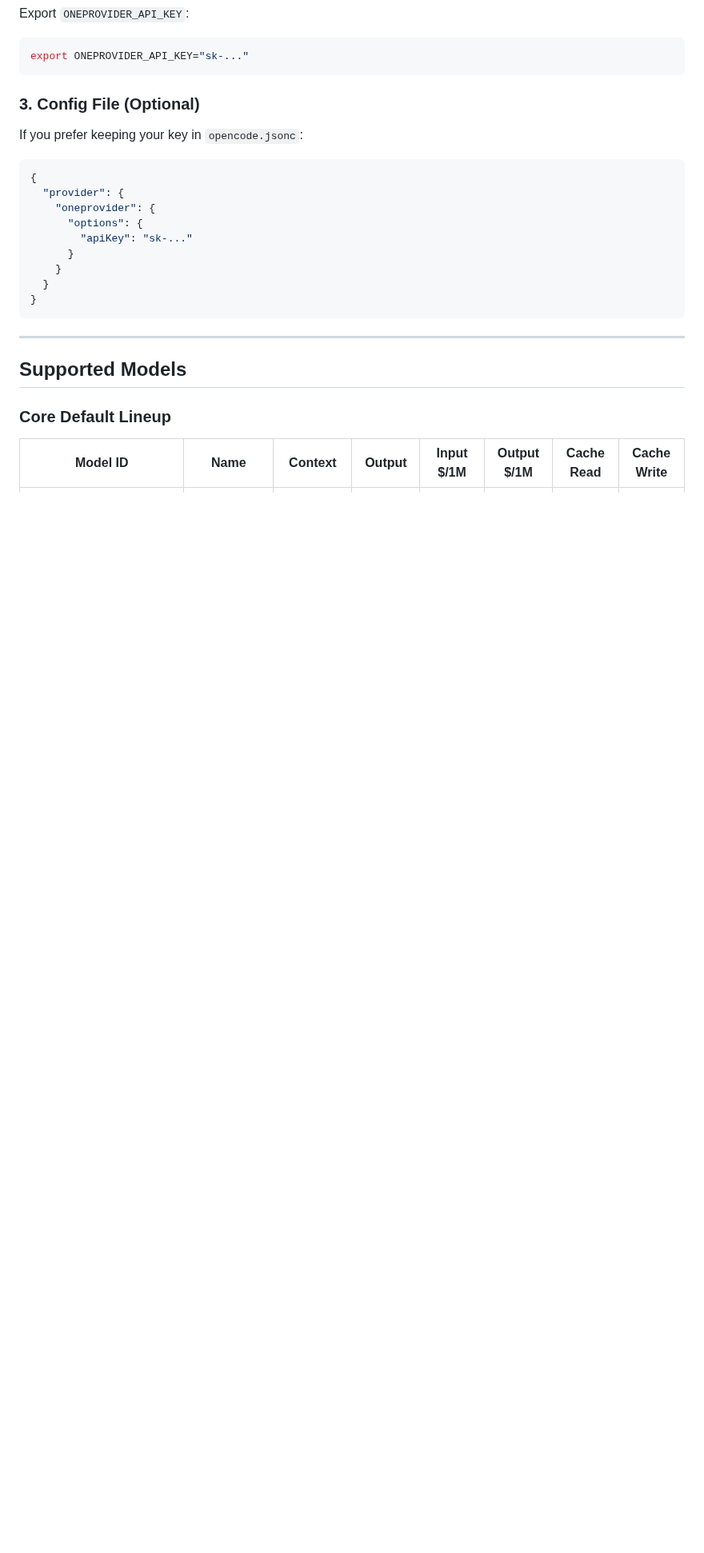
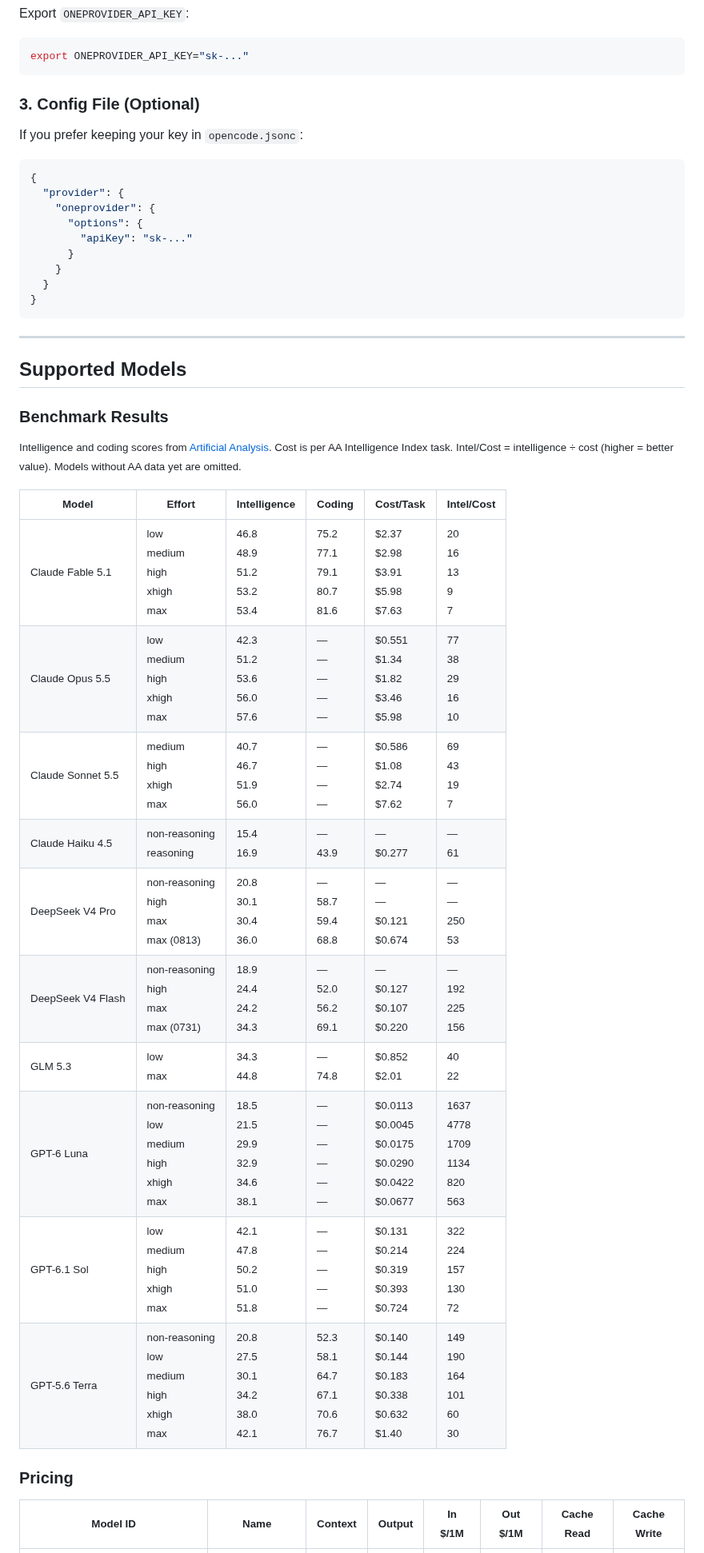
Before and after one commit to chrisb09/opencode-oneprovider, a Markdown page: README.md, the part around one of its changes. Shown at 80% size. Drawn GitHub-style; blank space fills up the shorter version.

```diff
--- a/README.md
+++ b/README.md
@@ -84,7 +102,33 @@ If you prefer keeping your key in `opencode.jsonc`:
 
 ## Supported Models
 
-### Core Default Lineup
+### Benchmark Results
 
-| Model ID | Name | Context | Output | Input $/1M | Output $/1M | Cache Read | Cache Write |
+<small>
+
+Intelligence and coding scores from [Artificial Analysis](https://artificialanalysis.ai). Cost is per AA Intelligence Index task. Intel/Cost = intelligence ÷ cost (higher = better value). Models without AA data yet are omitted.
+
+<!-- BEGIN BENCHMARK TABLE -->
+| Model | Effort | Intelligence | Coding | Cost/Task | Intel/Cost |
+|---|---|---|---|---|---|
+| Claude Fable 5.1 | low<br>medium<br>high<br>xhigh<br>max | 46.8<br>48.9<br>51.2<br>53.2<br>53.4 | 75.2<br>77.1<br>79.1<br>80.7<br>81.6 | $2.37<br>$2.98<br>$3.91<br>$5.98<br>$7.63 | 20<br>16<br>13<br>9<br>7 |
+| Claude Opus 5.5 | low<br>medium<br>high<br>xhigh<br>max | 42.3<br>51.2<br>53.6<br>56.0<br>57.6 | —<br>—<br>—<br>—<br>— | $0.551<br>$1.34<br>$1.82<br>$3.46<br>$5.98 | 77<br>38<br>29<br>16<br>10 |
+| Claude Sonnet 5.5 | medium<br>high<br>xhigh<br>max | 40.7<br>46.7<br>51.9<br>56.0 | —<br>—<br>—<br>— | $0.586<br>$1.08<br>$2.74<br>$7.62 | 69<br>43<br>19<br>7 |
+| Claude Haiku 4.5 | non-reasoning<br>reasoning | 15.4<br>16.9 | —<br>43.9 | —<br>$0.277 | —<br>61 |
+| DeepSeek V4 Pro | non-reasoning<br>high<br>max<br>max (0813) | 20.8<br>30.1<br>30.4<br>36.0 | —<br>58.7<br>59.4<br>68.8 | —<br>—<br>$0.121<br>$0.674 | —<br>—<br>250<br>53 |
+| DeepSeek V4 Flash | non-reasoning<br>high<br>max<br>max (0731) | 18.9<br>24.4<br>24.2<br>34.3 | —<br>52.0<br>56.2<br>69.1 | —<br>$0.127<br>$0.107<br>$0.220 | —<br>192<br>225<br>156 |
+| GLM 5.3 | low<br>max | 34.3<br>44.8 | —<br>74.8 | $0.852<br>$2.01 | 40<br>22 |
+| GPT-6 Luna | non-reasoning<br>low<br>medium<br>high<br>xhigh<br>max | 18.5<br>21.5<br>29.9<br>32.9<br>34.6<br>38.1 | —<br>—<br>—<br>—<br>—<br>— | $0.0113<br>$0.0045<br>$0.0175<br>$0.0290<br>$0.0422<br>$0.0677 | 1637<br>4778<br>1709<br>1134<br>820<br>563 |
+| GPT-6.1 Sol | low<br>medium<br>high<br>xhigh<br>max | 42.1<br>47.8<br>50.2<br>51.0<br>51.8 | —<br>—<br>—<br>—<br>— | $0.131<br>$0.214<br>$0.319<br>$0.393<br>$0.724 | 322<br>224<br>157<br>130<br>72 |
+| GPT-5.6 Terra | non-reasoning<br>low<br>medium<br>high<br>xhigh<br>max | 20.8<br>27.5<br>30.1<br>34.2<br>38.0<br>42.1 | 52.3<br>58.1<br>64.7<br>67.1<br>70.6<br>76.7 | $0.140<br>$0.144<br>$0.183<br>$0.338<br>$0.632<br>$1.40 | 149<br>190<br>164<br>101<br>60<br>30 |
+<!-- END BENCHMARK TABLE -->
+
+</small>
+
+### Pricing
+
+<small>
+
+<!-- BEGIN PRICING TABLE -->
+| Model ID | Name | Context | Output | In $/1M | Out $/1M | Cache Read | Cache Write |
 |---|---|---|---|---|---|---|---|
```
Also changed, not shown: other parts of README.md (+32 -11 lines), scripts/plots/coding.png (added), scripts/plots/intelligence.png (added), 4 other files.
